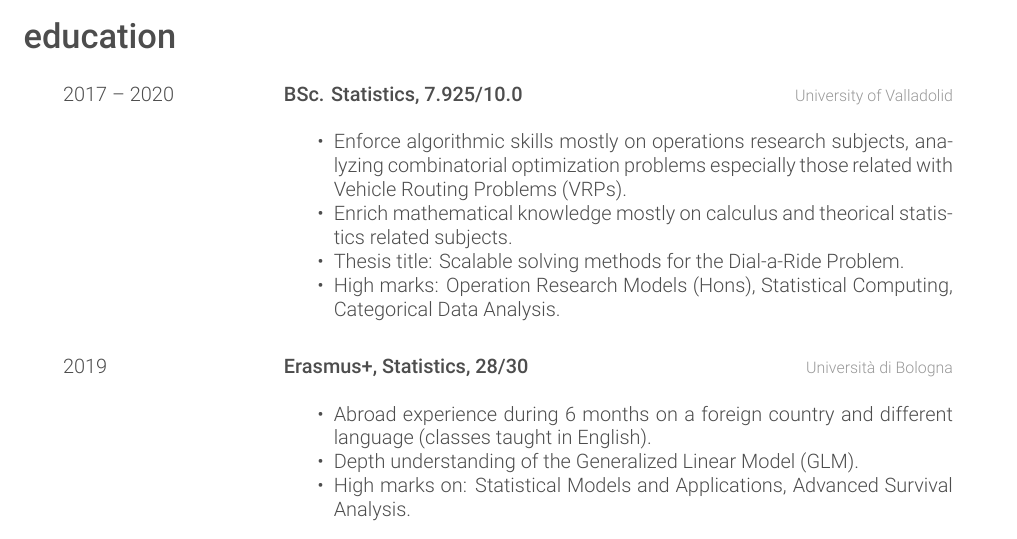
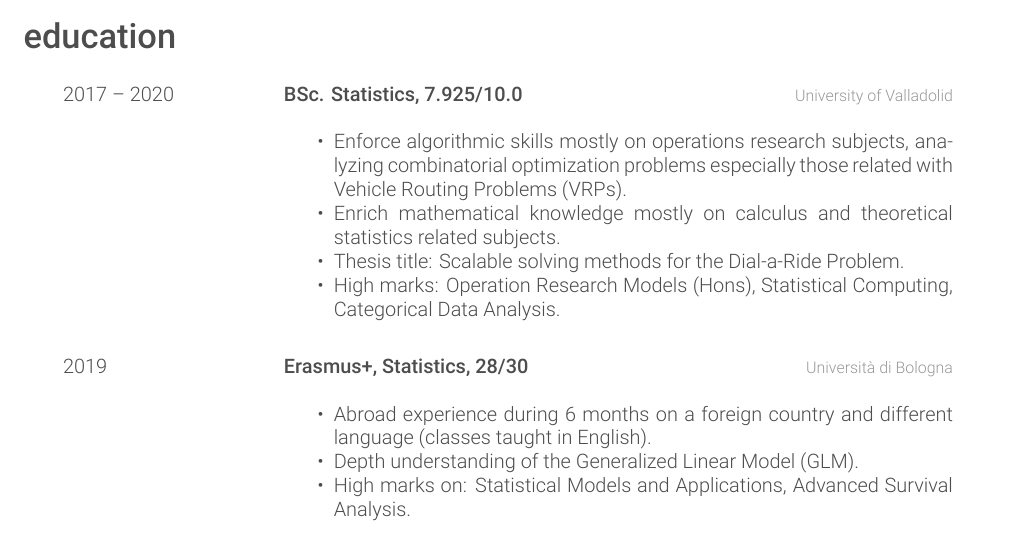
Before and after one commit to garciparedes/curriculum-vitae, a LaTeX CV (garciparedes-cv.tex): part of page 2 of 2, cut so that both start at the same text. Compiled offline with XeLaTeX.

Commit message:
* Fix typo (2).

```diff
--- a/garciparedes-cv.tex
+++ b/garciparedes-cv.tex
@@ -144,7 +144,7 @@
 
     \begin{itemize}
         \item Enforce algorithmic skills mostly on operations research subjects, analyzing combinatorial optimization problems especially those related with Vehicle Routing Problems (VRPs).
-      \item Enrich mathematical knowledge mostly on calculus and theorical statistics related subjects.
+      \item Enrich mathematical knowledge mostly on calculus and theoretical statistics related subjects.
       \item Thesis title: Scalable solving methods for the Dial-a-Ride Problem.
       \item High marks: \myhref{https://www.inf.uva.es/wp-content/uploads/2016/06/G46959.pdf}{Operation Research Models} (Hons), \myhref{https://alojamientos.uva.es/guia_docente/uploads/2017/549/47089/1/Documento.pdf}{Statistical Computing}, \myhref{https://alojamientos.uva.es/guia_docente/uploads/2018/549/47102/1/Documento.pdf}{Categorical Data Analysis}.
     \end{itemize}
```
Also changed, not shown: garciparedes-cv.pdf.
